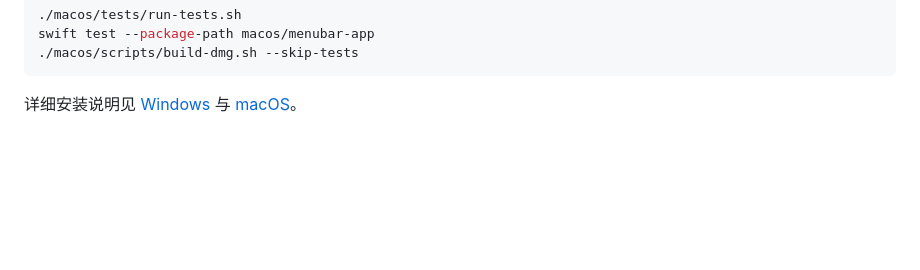
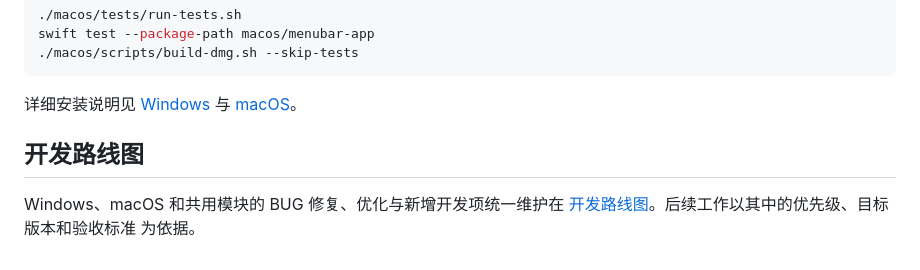
Before and after one commit to Entropy-R/Codex-Aurora-Skin, a Markdown page: README.md, the part around the change. Drawn GitHub-style; blank space fills up the shorter version.

```diff
--- a/README.md
+++ b/README.md
@@ -80,3 +80,9 @@ swift test --package-path macos/menubar-app
 
 详细安装说明见
 [Windows](./docs/install-windows.md) 与 [macOS](./docs/install-macos.md)。
+
+## 开发路线图
+
+Windows、macOS 和共用模块的 BUG 修复、优化与新增开发项统一维护在
+[开发路线图](./docs/ROADMAP.md)。后续工作以其中的优先级、目标版本和验收标准
+为依据。
```
Also changed, not shown: README.en.md (+7 -0 lines), docs/ROADMAP.md (added, +92 -0 lines).
